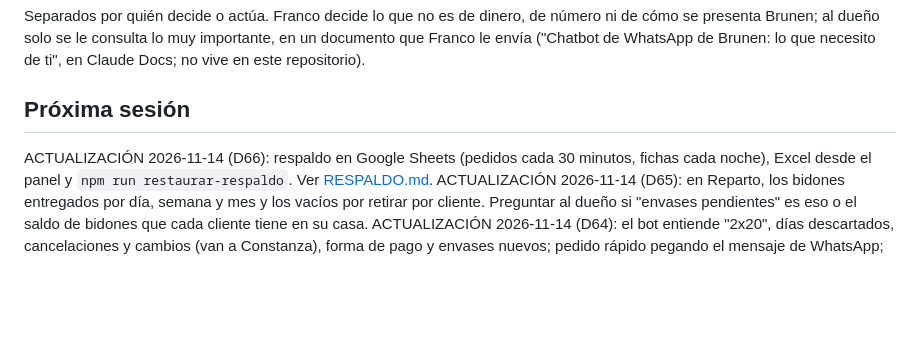
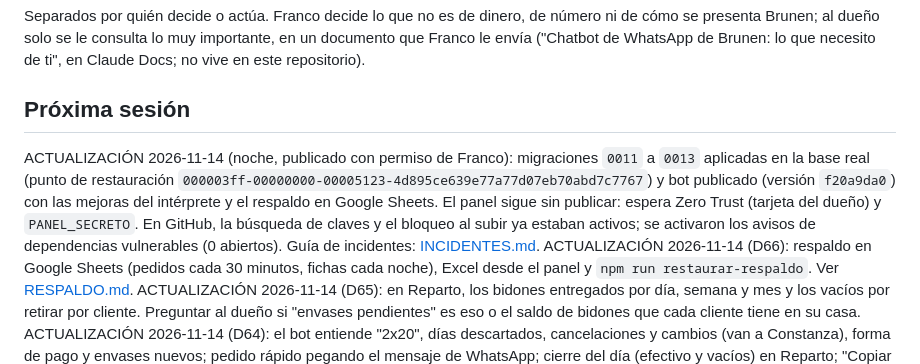
Before and after one commit to francorodriguezt/Brunen-chatbot, a Markdown page: docs/PENDIENTES.md, the part around the change. GitHub-like rendering; blank space fills up the shorter version.

Commit message:
Anota lo publicado el 2026-11-14 y el respaldo en el conocimiento del proyecto
Co-Authored-By: Claude Opus 5.5 <noreply@anthropic.com>

```diff
--- a/docs/PENDIENTES.md
+++ b/docs/PENDIENTES.md
@@ -3,6 +3,7 @@
 Separados por quién decide o actúa. Franco decide lo que no es de dinero, de número ni de cómo se presenta Brunen; al dueño solo se le consulta lo muy importante, en un documento que Franco le envía ("Chatbot de WhatsApp de Brunen: lo que necesito de ti", en Claude Docs; no vive en este repositorio).
 
 ## Próxima sesión
+ACTUALIZACIÓN 2026-11-14 (noche, publicado con permiso de Franco): migraciones `0011` a `0013` aplicadas en la base real (punto de restauración `000003ff-00000000-00005123-4d895ce639e77a77d07eb70abd7c7767`) y bot publicado (versión `f20a9da0`) con las mejoras del intérprete y el respaldo en Google Sheets. El panel sigue sin publicar: espera Zero Trust (tarjeta del dueño) y `PANEL_SECRETO`. En GitHub, la búsqueda de claves y el bloqueo al subir ya estaban activos; se activaron los avisos de dependencias vulnerables (0 abiertos). Guía de incidentes: [INCIDENTES.md](INCIDENTES.md).
 ACTUALIZACIÓN 2026-11-14 (D66): respaldo en Google Sheets (pedidos cada 30 minutos, fichas cada noche), Excel desde el panel y `npm run restaurar-respaldo`. Ver [RESPALDO.md](RESPALDO.md).
 ACTUALIZACIÓN 2026-11-14 (D65): en Reparto, los bidones entregados por día, semana y mes y los vacíos por retirar por cliente. Preguntar al dueño si "envases pendientes" es eso o el saldo de bidones que cada cliente tiene en su casa.
 ACTUALIZACIÓN 2026-11-14 (D64): el bot entiende "2x20", días descartados, cancelaciones y cambios (van a Constanza), forma de pago y envases nuevos; pedido rápido pegando el mensaje de WhatsApp; cierre del día (efectivo y vacíos) en Reparto; "Copiar mensaje" por parada; pantalla encendida en la aplicación del repartidor. Probado en la base de prueba, sin publicar. Para el bot, sigue faltando lo más valioso: mensajes reales mal entendidos (anonimizados) para `tests/mensajes.json`.
```
Also changed, not shown: docs/PUBLICAR.md (+1 -1 lines), docs/conocimiento_brunen.md (+2 -2 lines).
